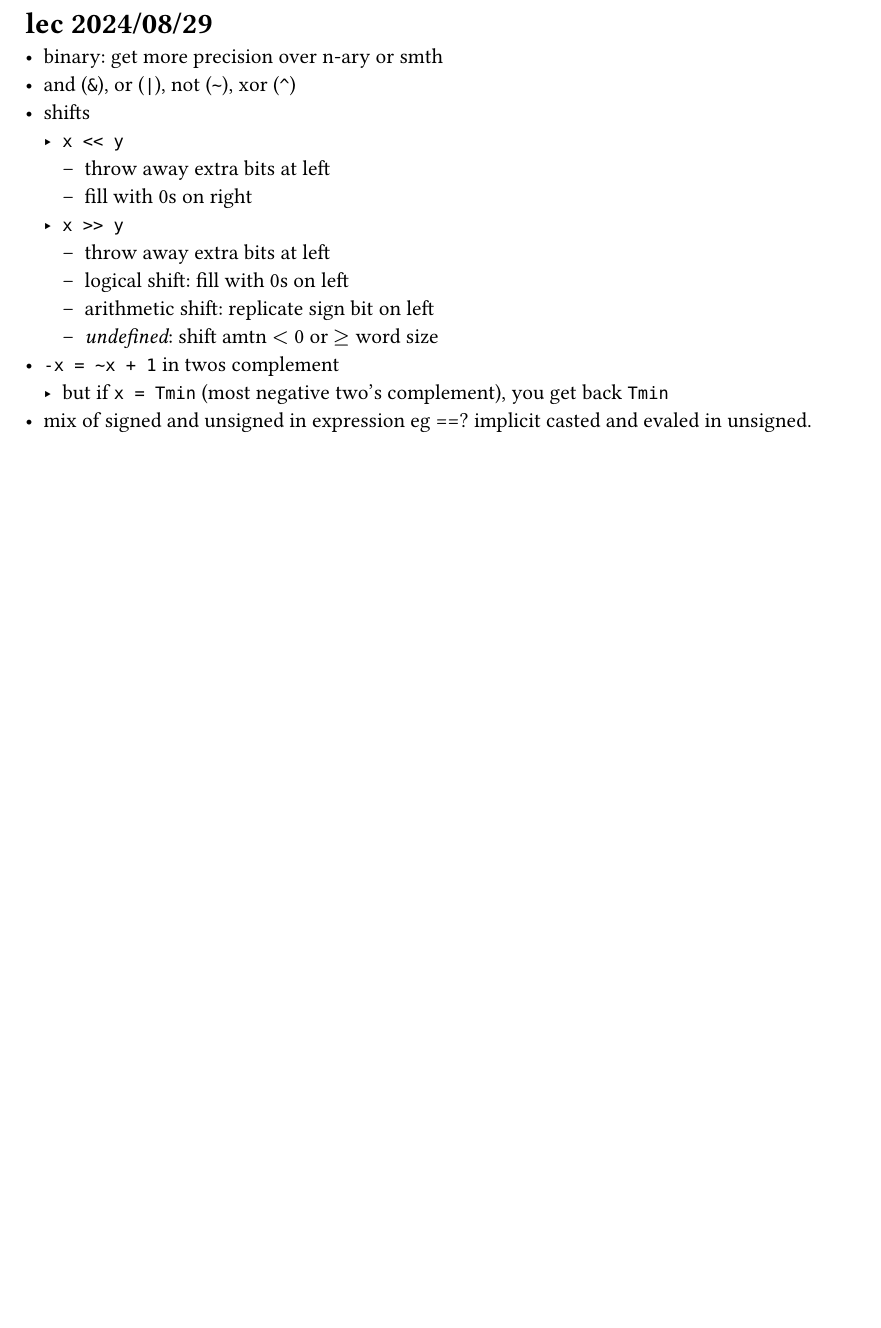
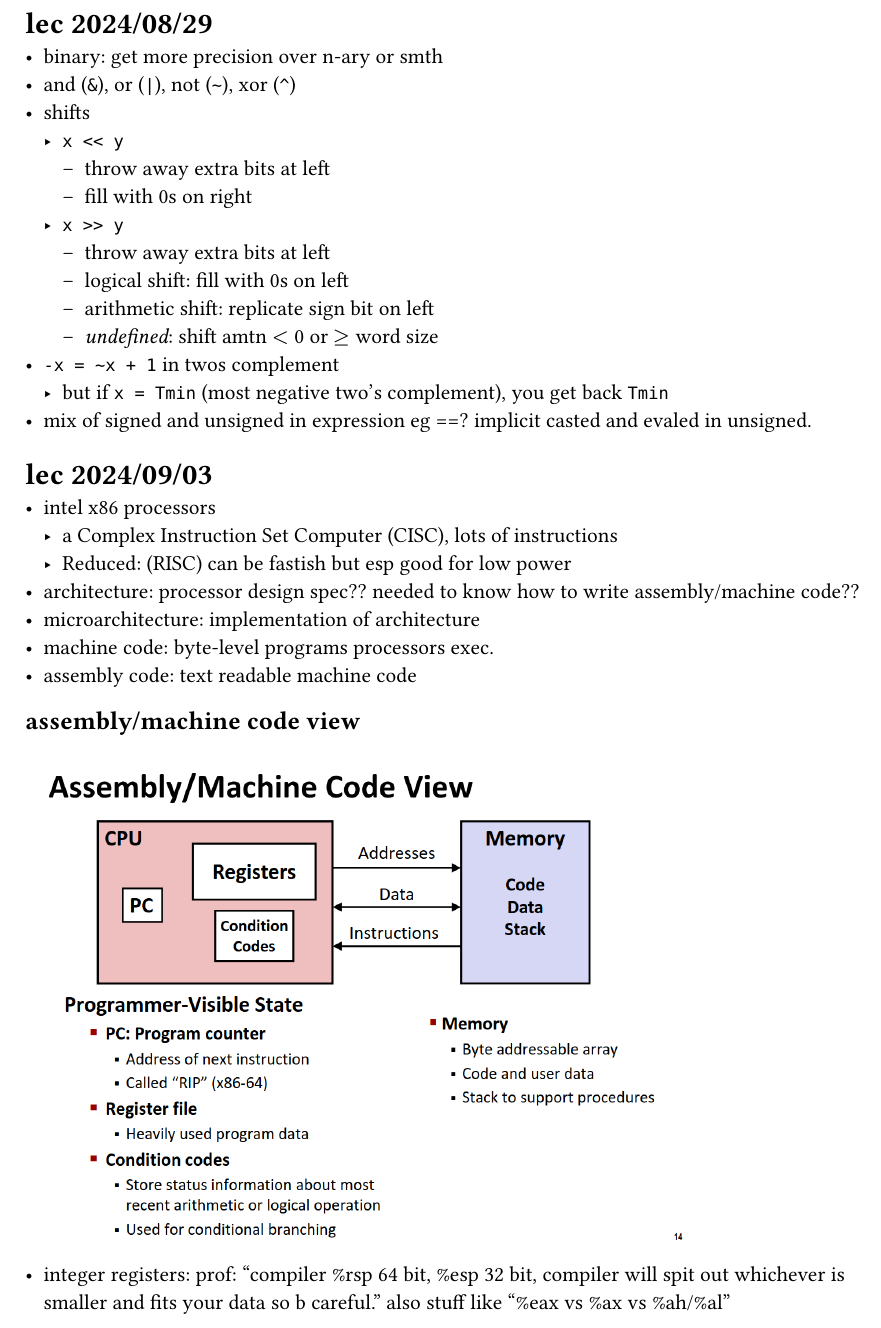
Before and after one commit to saffronner/systems-notes, a Typst document (notes.typ): part of the page before the commit and part of page 1 of 2 after it, cut so that both start at the same text, the shorter picture padded with empty space. Compiled offline with Typst 0.15.

Commit message:
lec 2024/09/03

```diff
--- a/notes.typ
+++ b/notes.typ
@@ -13,3 +14,17 @@
 - `-x = ~x + 1` in twos complement
   - but if `x = Tmin` (most negative two's complement), you get back `Tmin`
 - mix of signed and unsigned in expression eg ==? implicit casted and evaled in unsigned.
+
+= lec 2024/09/03
+- intel x86 processors
+  - a Complex Instruction Set Computer (CISC), lots of instructions
+  - Reduced: (RISC) can be fastish but esp good for low power
+- architecture: processor design spec?? needed to know how to write assembly/machine code??
+- microarchitecture: implementation of architecture
+- machine code: byte-level programs processors exec.
+- assembly code: text readable machine code
+== assembly/machine code view
+#image("media/machine_code_summary.png")
+- integer registers: prof: "compiler %rsp 64 bit, %esp 32 bit, compiler will spit out whichever is smaller and fits your data so b careful." also stuff like "%eax vs %ax vs %ah/%al"
+
+#image("media/movq_examples.png")
```
Also changed, not shown: media/machine_code_summary.png (added), media/movq_examples.png (added), notes.typ (1 more changed lines).
